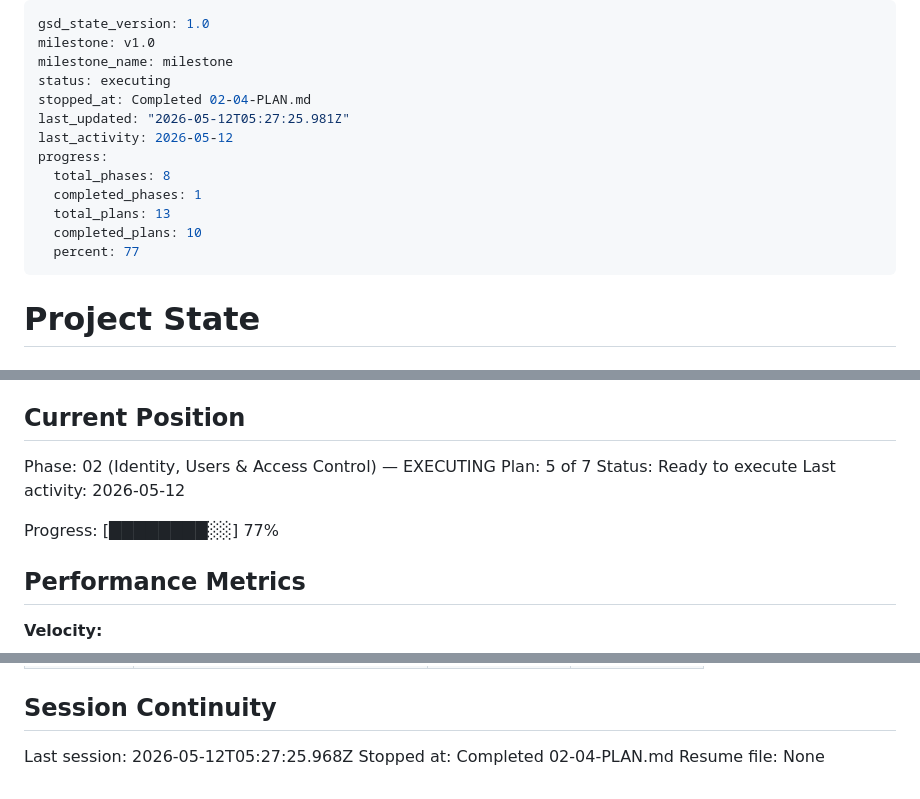
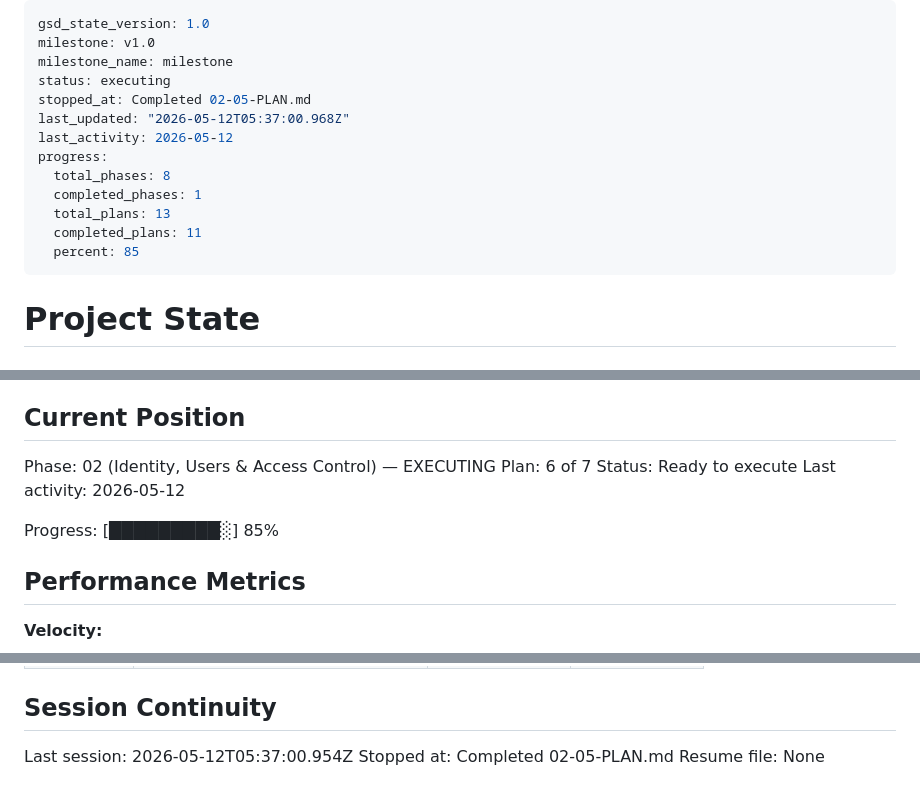
Before and after one commit to DITEKmax/corp-rag, a Markdown page: .planning/STATE.md, 3 parts joined by grey strips. GitHub-like rendering.

Commit message:
docs(02-05): complete user password lifecycle plan

```diff
--- a/.planning/STATE.md
+++ b/.planning/STATE.md
@@ -3,15 +3,15 @@ gsd_state_version: 1.0
 milestone: v1.0
 milestone_name: milestone
 status: executing
-stopped_at: Completed 02-04-PLAN.md
-last_updated: "2026-05-12T05:27:25.981Z"
+stopped_at: Completed 02-05-PLAN.md
+last_updated: "2026-05-12T05:37:00.968Z"
 last_activity: 2026-05-12
 progress:
   total_phases: 8
   completed_phases: 1
   total_plans: 13
-  completed_plans: 10
-  percent: 77
+  completed_plans: 11
+  percent: 85
 ---
 
 # Project State
@@ -26,11 +26,11 @@ See: .planning/PROJECT.md (updated 2026-05-11)
 ## Current Position
 
 Phase: 02 (Identity, Users & Access Control) — EXECUTING
-Plan: 5 of 7
+Plan: 6 of 7
 Status: Ready to execute
 Last activity: 2026-05-12
 
-Progress: [████████░░] 77%
+Progress: [█████████░] 85%
 
 ## Performance Metrics
 
@@ -106,6 +107,6 @@ None yet.
 
 ## Session Continuity
 
-Last session: 2026-05-12T05:27:25.968Z
-Stopped at: Completed 02-04-PLAN.md
+Last session: 2026-05-12T05:37:00.954Z
+Stopped at: Completed 02-05-PLAN.md
 Resume file: None
```
Also changed, not shown: other parts of .planning/STATE.md (+1 -0 lines), .planning/ROADMAP.md (+1 -1 lines), 1 other file.
